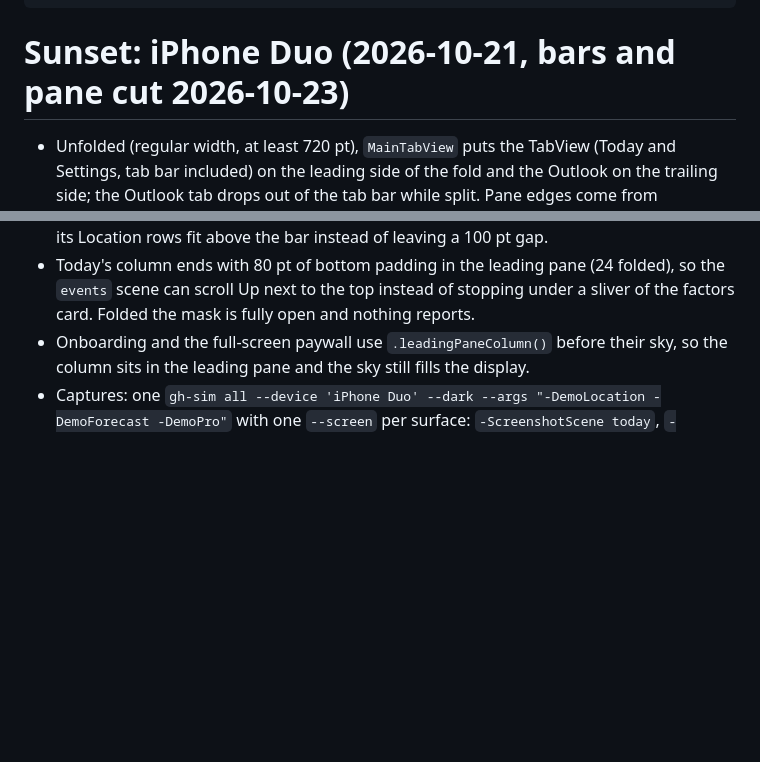
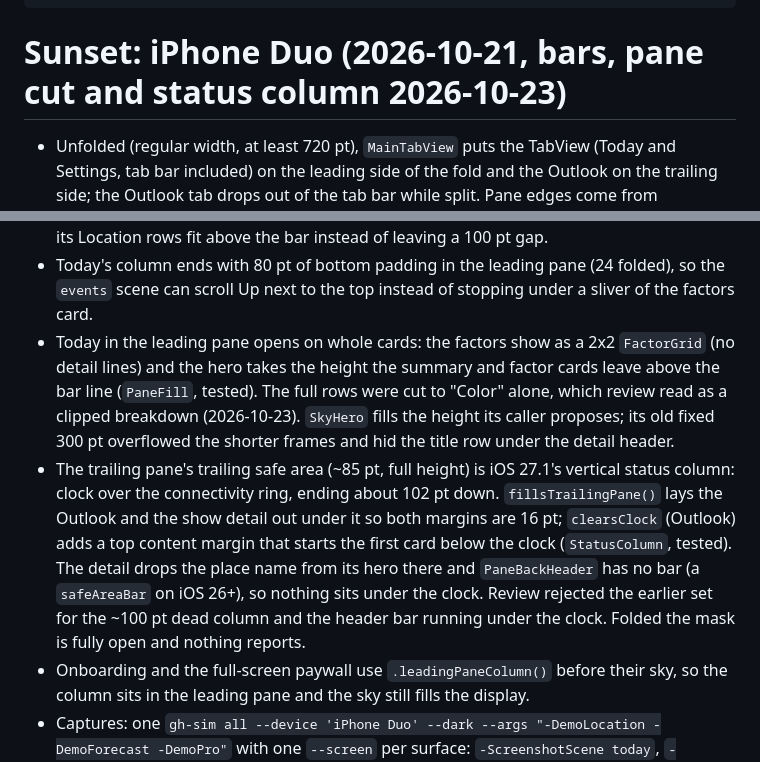
Before and after one commit to jackwallner/sunset, a Markdown page: .claude/rules/iphone-duo.md, 2 parts joined by grey strips. Drawn GitHub-style; blank space fills up the shorter version.

Commit message:
docs(duo): status column fill and Today's whole-card opening
Co-Authored-By: Claude Opus 5.5 <noreply@anthropic.com>

```diff
--- a/.claude/rules/iphone-duo.md
+++ b/.claude/rules/iphone-duo.md
@@ -9,7 +9,7 @@ paths:
   - "SunsetTests/UnfoldedSplitTests.swift"
 ---
 
-# Sunset: iPhone Duo (2026-10-21, bars and pane cut 2026-10-23)
+# Sunset: iPhone Duo (2026-10-21, bars, pane cut and status column 2026-10-23)
 
 - Unfolded (regular width, at least 720 pt), `MainTabView` puts the TabView
   (Today and Settings, tab bar included) on the leading side of the fold and
@@ -51,6 +51,22 @@ paths:
 - Today's column ends with 80 pt of bottom padding in the leading pane (24
   folded), so the `events` scene can scroll Up next to the top instead of
   stopping under a sliver of the factors card.
+- Today in the leading pane opens on whole cards: the factors show as a
+  2x2 `FactorGrid` (no detail lines) and the hero takes the height the
+  summary and factor cards leave above the bar line (`PaneFill`, tested).
+  The full rows were cut to "Color" alone, which review read as a clipped
+  breakdown (2026-10-23). `SkyHero` fills the height its caller proposes;
+  its old fixed 300 pt overflowed the shorter frames and hid the title
+  row under the detail header.
+- The trailing pane's trailing safe area (~85 pt, full height) is iOS
+  27.1's vertical status column: clock over the connectivity ring, ending
+  about 102 pt down. `fillsTrailingPane()` lays the Outlook and the show
+  detail out under it so both margins are 16 pt; `clearsClock` (Outlook)
+  adds a top content margin that starts the first card below the clock
+  (`StatusColumn`, tested). The detail drops the place name from its hero
+  there and `PaneBackHeader` has no bar (a `safeAreaBar` on iOS 26+), so
+  nothing sits under the clock. Review rejected the earlier set for the
+  ~100 pt dead column and the header bar running under the clock.
   Folded the mask is fully open and nothing reports.
 - Onboarding and the full-screen paywall use `.leadingPaneColumn()` before
   their sky, so the column sits in the leading pane and the sky still fills
```
